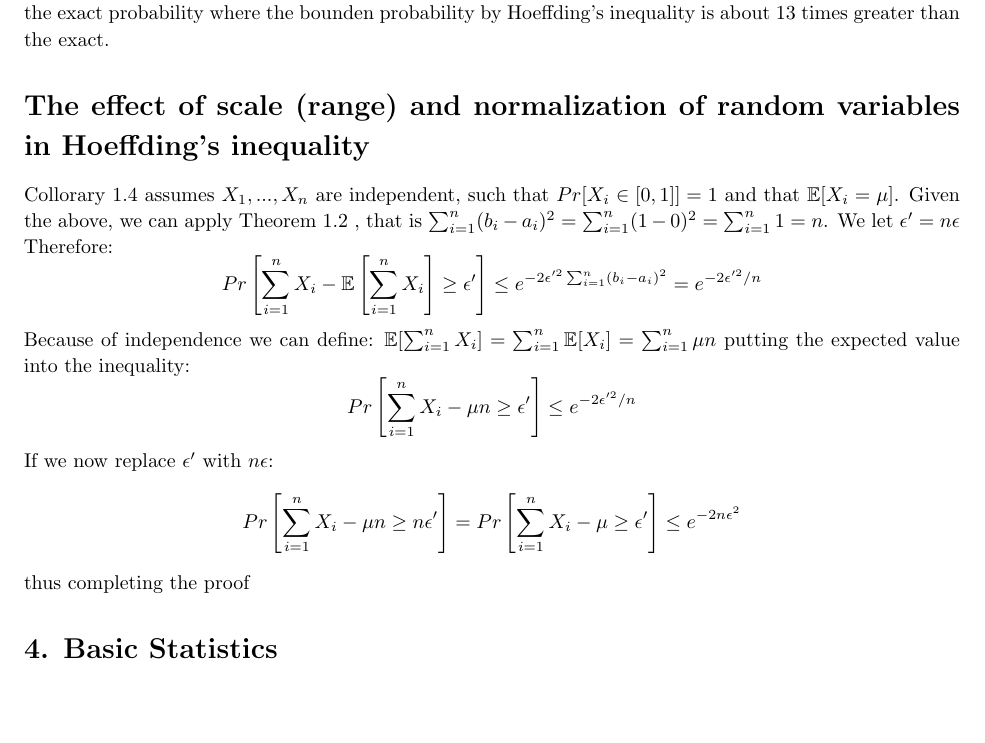
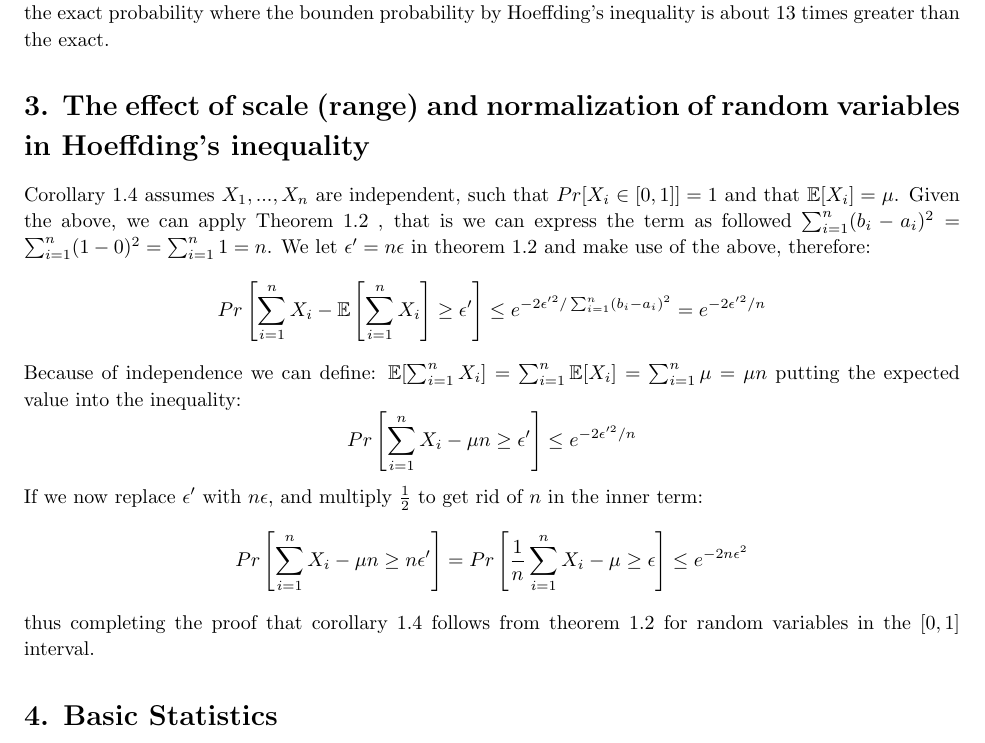
Before and after one commit to chrisdawgr/ml, a LaTeX problem sheet (assignment2/report/report.tex): part of page 6 of 8, cut so that both start at the same text, the shorter picture padded with empty space. Compiled offline with pdfLaTeX.

Commit message:
added assignment 3

```diff
--- a/assignment2/report/report.tex
+++ b/assignment2/report/report.tex
@@ -306,25 +306,24 @@ Pr[S\geq 9] = \frac{10}{1024} + \frac{1}{1024} = \frac{11}{1024} \approx 0.0107
 \end{equation*}
 \subsection{4}
 The bounded probability using Markov's inequality is very loose compared to the bounded probability by Hoeffding's inequality. The bounded probability using Markov's inequality is about 50 times greater than the exact probability where the bounden probability by Hoeffding's inequality is about 13 times greater than the exact.
-\section{The effect of scale (range) and normalization of random variables in Hoeffding's inequality}
-Collorary 1.4 assumes $ X_1,...,X_n$ are independent, such that $Pr[X_i \in [0,1]] = 1$ and that $\mathbb{E}[X_i=\mu]$. Given the above, we can apply Theorem 1.2 , that is $\sum_{i=1}^n (b_i-a_i)^2 = \sum_{i=1}^n (1-0)^2 =
-\sum_{i=1}^n 1 = n $. We let $\epsilon' = n\epsilon$
-Therefore:
+\section{3. The effect of scale (range) and normalization of random variables in Hoeffding's inequality}
+Corollary 1.4 assumes $ X_1,...,X_n$ are independent, such that $Pr[X_i \in [0,1]] = 1$ and that $\mathbb{E}[X_i]=\mu$. Given the above, we can apply Theorem 1.2 , that is we can express the term as followed $\sum_{i=1}^n (b_i-a_i)^2 = \sum_{i=1}^n (1-0)^2 =
+\sum_{i=1}^n 1 = n $. We let $\epsilon' = n\epsilon$ in theorem 1.2 and make use of the above, therefore:
 \begin{equation*}
-Pr \left[ \sum\limits^n_{i=1} X_i-\mathbb{E} \left[\sum\limits^n_{i=1} X_i \right] \geq \epsilon'\right] \leq e^{ -2 \epsilon'^2 \sum_{i=1}^n(b_i-a_i)^2  }= e^{-2\epsilon'^2/n}
+Pr \left[ \sum\limits^n_{i=1} X_i-\mathbb{E} \left[\sum\limits^n_{i=1} X_i \right] \geq \epsilon'\right] \leq e^{ -2 \epsilon'^2 / \sum_{i=1}^n(b_i-a_i)^2  }= e^{-2\epsilon'^2/n}
 \end{equation*}
 Because of independence we can define:
-$\mathbb{E}[\sum_{i = 1}^{n}X_i]= \sum_{i = 1}^{n}\mathbb{E}[X_i] = \sum_{i = 1}^{n} \mu n $ putting the expected value into the inequality:
+$\mathbb{E}[\sum_{i = 1}^{n}X_i]= \sum_{i = 1}^{n}\mathbb{E}[X_i] = \sum_{i = 1}^{n} \mu = \mu n $ putting the expected value into the inequality:
 \begin{equation*}
 Pr \left[ \sum\limits^n_{i=1} X_i - \mu n  \geq \epsilon' \right] \leq e^{-2\epsilon'^2/n}
 \end{equation*}
-If we now replace $\epsilon'$ with $n\epsilon$:
+If we now replace $\epsilon'$ with $n\epsilon$, and multiply $\frac{1}{2}$ to get rid of $n$ in the inner term:
 \begin{equation*}
 Pr \left[ \sum\limits^n_{i=1} X_i - \mu n  \geq n\epsilon' \right] =
-Pr \left[ \sum\limits^n_{i=1} X_i - \mu  \geq \epsilon' \right]
+Pr \left[ \dfrac{1}{n} \sum\limits^n_{i=1} X_i - \mu  \geq \epsilon \right]
  \leq e^{-2 n \epsilon^2}
 \end{equation*}
-thus completing the proof
+thus completing the proof that corollary 1.4 follows from theorem 1.2 for random variables in the $[0,1]$ interval.
 \section{4. Basic Statistics}
 \subsection{1}
 To bound the probability, i will use Hoeffding's inequality, as in question 3. First we note that for each passenger there is a $\mu = 1-0.05$ change of him/her not showing up. We also not that $n(\mu + \epsilon) = 100$ and $n=100$. As before we solve for $\epsilon$:
```
